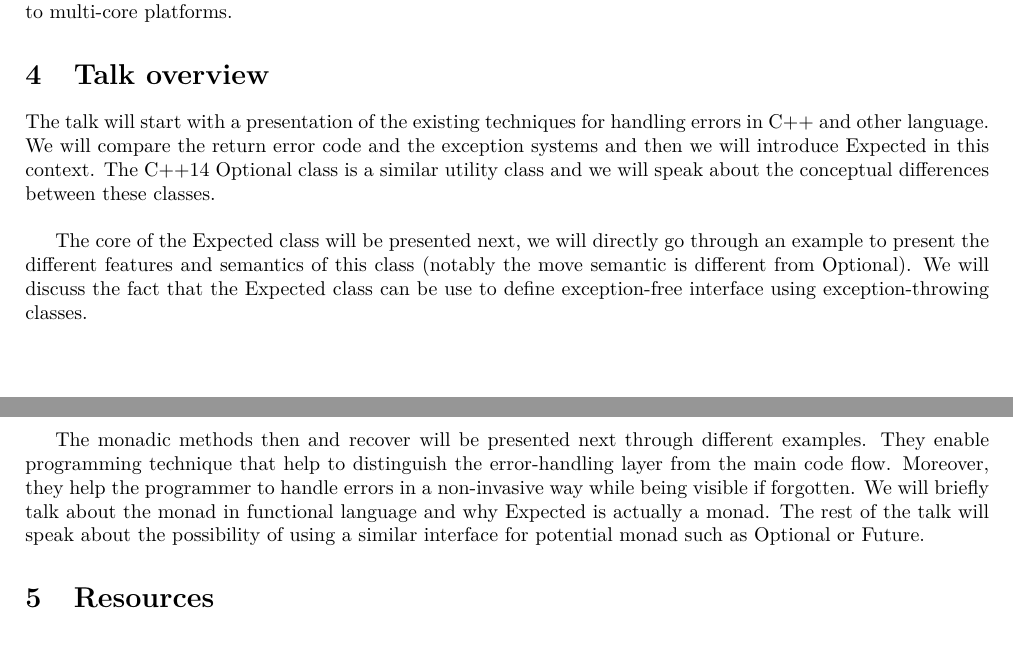
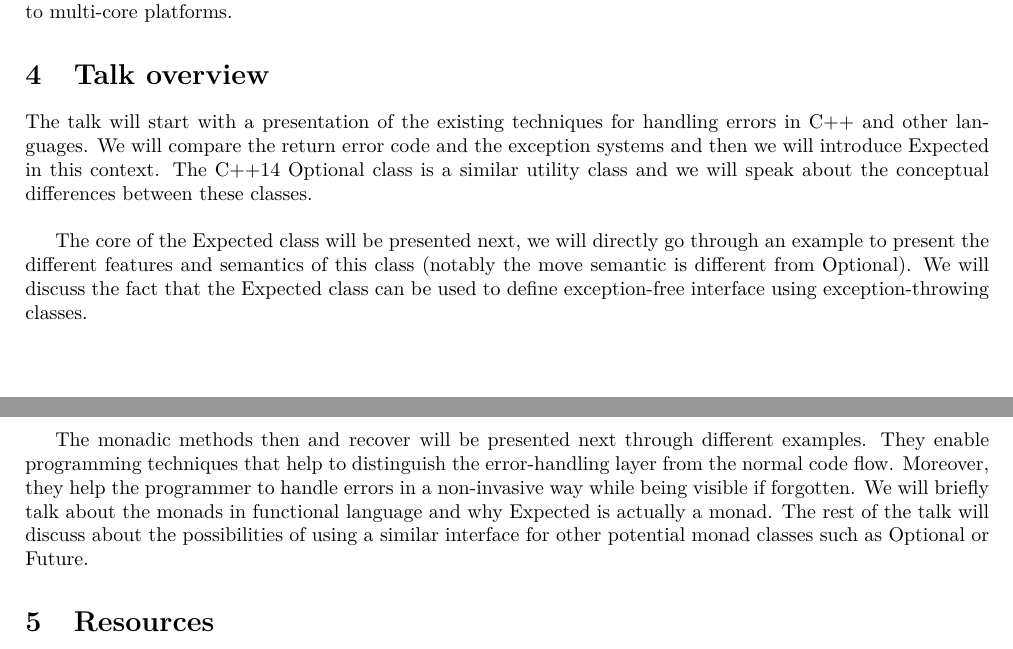
Before and after one commit to ptal/std-expected-proposal, a LaTeX document (expected-c++now-proposal.tex): two parts of pages 1 and 2 of 3, joined at a grey line, cut so that both start at the same text. Compiled offline with pdfLaTeX.

Commit message:
Correct some typos.

```diff
--- a/expected-c++now-proposal.tex
+++ b/expected-c++now-proposal.tex
@@ -52,13 +52,13 @@ Vicente J. Botet Escriba got a Master in Computer Science from University Complu
 
 \section{Talk overview}
 
-The talk will start with a presentation of the existing techniques for handling errors in C++ and other language. We will compare the return error code and the exception systems and then we will introduce Expected in this context. The C++14 Optional class is a similar utility class and we will speak about the conceptual differences between these classes.
+The talk will start with a presentation of the existing techniques for handling errors in C++ and other languages. We will compare the return error code and the exception systems and then we will introduce Expected in this context. The C++14 Optional class is a similar utility class and we will speak about the conceptual differences between these classes.
 \newline
 
-The core of the Expected class will be presented next, we will directly go through an example to present the different features and semantics of this class (notably the move semantic is different from Optional). We will discuss the fact that the Expected class can be use to define exception-free interface using exception-throwing classes.
+The core of the Expected class will be presented next, we will directly go through an example to present the different features and semantics of this class (notably the move semantic is different from Optional). We will discuss the fact that the Expected class can be used to define exception-free interface using exception-throwing classes.
 \newline
 
-The monadic methods \lstinline{then} and \lstinline{recover} will be presented next through different examples. They enable programming technique that help to distinguish the error-handling layer from the main code flow. Moreover, they help the programmer to handle errors in a non-invasive way while being visible if forgotten. We will briefly talk about the monad in functional language and why Expected is actually a monad. The rest of the talk will speak about the possibility of using a similar interface for potential monad such as Optional or Future.
+The monadic methods \lstinline{then} and \lstinline{recover} will be presented next through different examples. They enable programming techniques that help to distinguish the error-handling layer from the normal code flow. Moreover, they help the programmer to handle errors in a non-invasive way while being visible if forgotten. We will briefly talk about the monads in functional language and why Expected is actually a monad. The rest of the talk will discuss about the possibilities of using a similar interface for other potential monad classes such as Optional or Future.
 
 \section{Resources}
 
```
